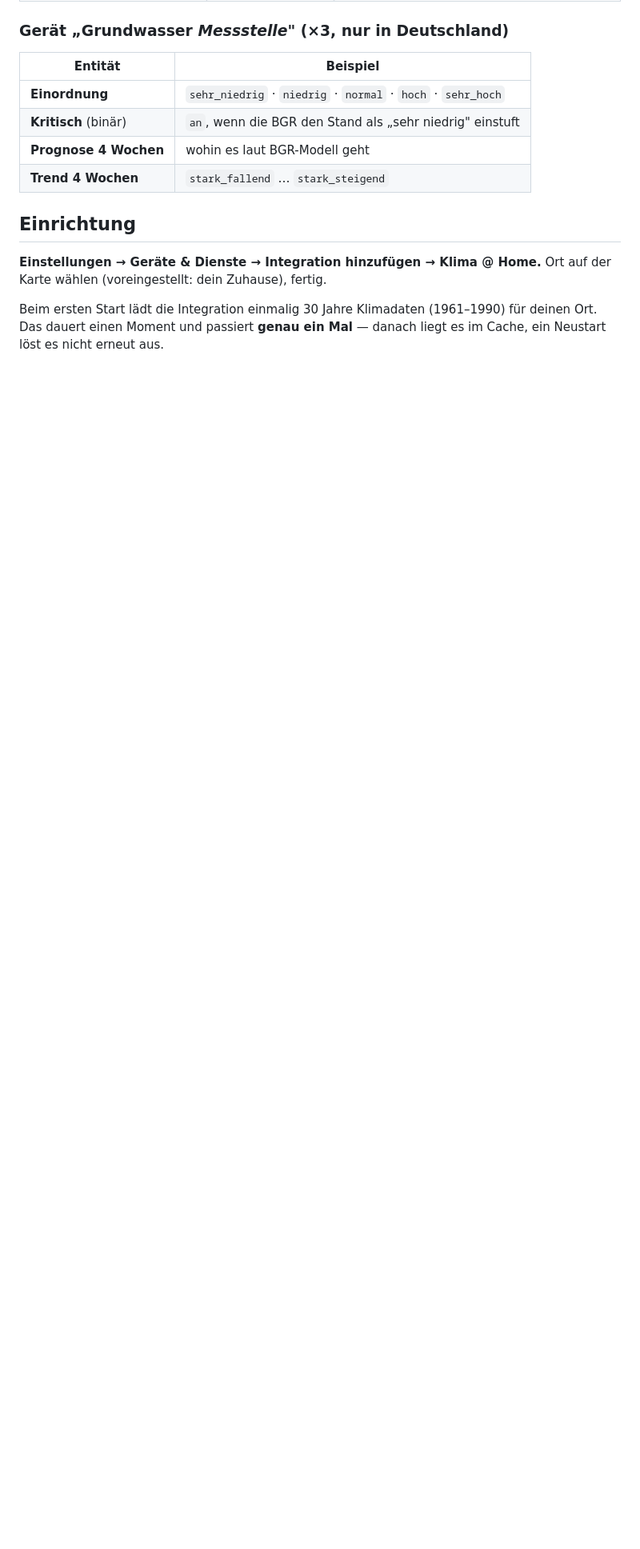
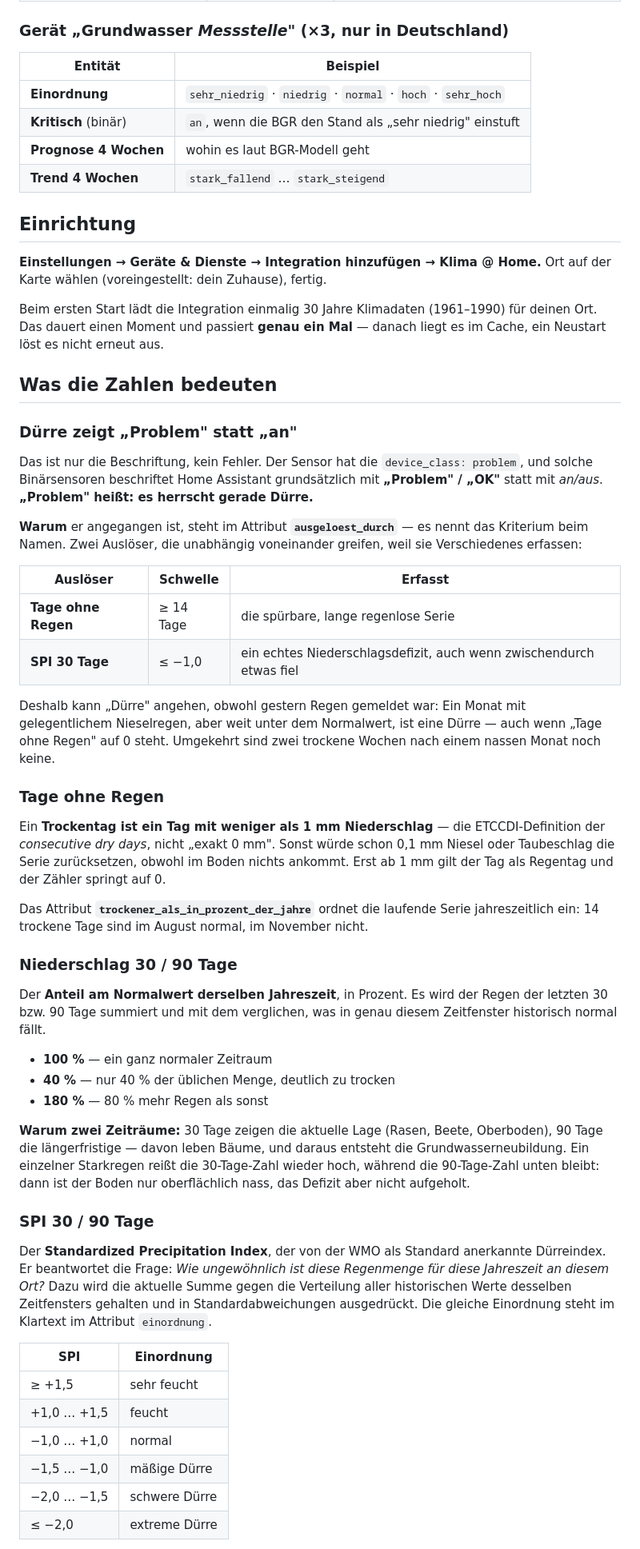
Before and after one commit to knows-cloud/knows-home-assistant, a Markdown page: custom_components/klima_at_home/README.md, the part around one of its changes. Shown at 80% size. Rendered like a GitHub page; blank space fills up the shorter version.

```diff
--- a/custom_components/klima_at_home/README.md
+++ b/custom_components/klima_at_home/README.md
@@ -36,3 +36,64 @@ Beim ersten Start lädt die Integration einmalig 30 Jahre Klimadaten (1961–199
 Das dauert einen Moment und passiert **genau ein Mal** — danach liegt es im Cache, ein Neustart
 löst es nicht erneut aus.
 
+## Was die Zahlen bedeuten
+
+### Dürre zeigt „Problem" statt „an"
+
+Das ist nur die Beschriftung, kein Fehler. Der Sensor hat die `device_class: problem`, und solche
+Binärsensoren beschriftet Home Assistant grundsätzlich mit **„Problem" / „OK"** statt mit *an/aus*.
+**„Problem" heißt: es herrscht gerade Dürre.**
+
+**Warum** er angegangen ist, steht im Attribut **`ausgeloest_durch`** — es nennt das Kriterium
+beim Namen. Zwei Auslöser, die unabhängig voneinander greifen, weil sie Verschiedenes erfassen:
+
+| Auslöser | Schwelle | Erfasst |
+|---|---|---|
+| **Tage ohne Regen** | ≥ 14 Tage | die spürbare, lange regenlose Serie |
+| **SPI 30 Tage** | ≤ −1,0 | ein echtes Niederschlagsdefizit, auch wenn zwischendurch etwas fiel |
+
+Deshalb kann „Dürre" angehen, obwohl gestern Regen gemeldet war: Ein Monat mit gelegentlichem
+Nieselregen, aber weit unter dem Normalwert, ist eine Dürre — auch wenn „Tage ohne Regen" auf 0
+steht. Umgekehrt sind zwei trockene Wochen nach einem nassen Monat noch keine.
+
+### Tage ohne Regen
+
+Ein **Trockentag ist ein Tag mit weniger als 1 mm Niederschlag** — die ETCCDI-Definition der
+*consecutive dry days*, nicht „exakt 0 mm". Sonst würde schon 0,1 mm Niesel oder Taubeschlag die
+Serie zurücksetzen, obwohl im Boden nichts ankommt. Erst ab 1 mm gilt der Tag als Regentag und der
+Zähler springt auf 0.
+
+Das Attribut **`trockener_als_in_prozent_der_jahre`** ordnet die laufende Serie jahreszeitlich ein:
+14 trockene Tage sind im August normal, im November nicht.
+
+### Niederschlag 30 / 90 Tage
+
+Der **Anteil am Normalwert derselben Jahreszeit**, in Prozent. Es wird der Regen der letzten 30 bzw.
+90 Tage summiert und mit dem verglichen, was in genau diesem Zeitfenster historisch normal fällt.
+
+- **100 %** — ein ganz normaler Zeitraum
+- **40 %** — nur 40 % der üblichen Menge, deutlich zu trocken
+- **180 %** — 80 % mehr Regen als sonst
+
+**Warum zwei Zeiträume:** 30 Tage zeigen die aktuelle Lage (Rasen, Beete, Oberboden), 90 Tage die
+längerfristige — davon leben Bäume, und daraus entsteht die Grundwasserneubildung. Ein einzelner
+Starkregen reißt die 30-Tage-Zahl wieder hoch, während die 90-Tage-Zahl unten bleibt: dann ist der
+Boden nur oberflächlich nass, das Defizit aber nicht aufgeholt.
+
+### SPI 30 / 90 Tage
+
+Der **Standardized Precipitation Index**, der von der WMO als Standard anerkannte Dürreindex. Er
+beantwortet die Frage: *Wie ungewöhnlich ist diese Regenmenge für diese Jahreszeit an diesem Ort?*
+Dazu wird die aktuelle Summe gegen die Verteilung aller historischen Werte desselben Zeitfensters
+gehalten und in Standardabweichungen ausgedrückt. Die gleiche Einordnung steht im Klartext im
+Attribut `einordnung`.
+
+| SPI | Einordnung |
+|---|---|
+| ≥ +1,5 | sehr feucht |
+| +1,0 … +1,5 | feucht |
+| −1,0 … +1,0 | normal |
+| −1,5 … −1,0 | mäßige Dürre |
+| −2,0 … −1,5 | schwere Dürre |
+| ≤ −2,0 | extreme Dürre |
+
```
Also changed, not shown: other parts of custom_components/klima_at_home/README.md (+15 -10 lines), README.md (+36 -2 lines).
